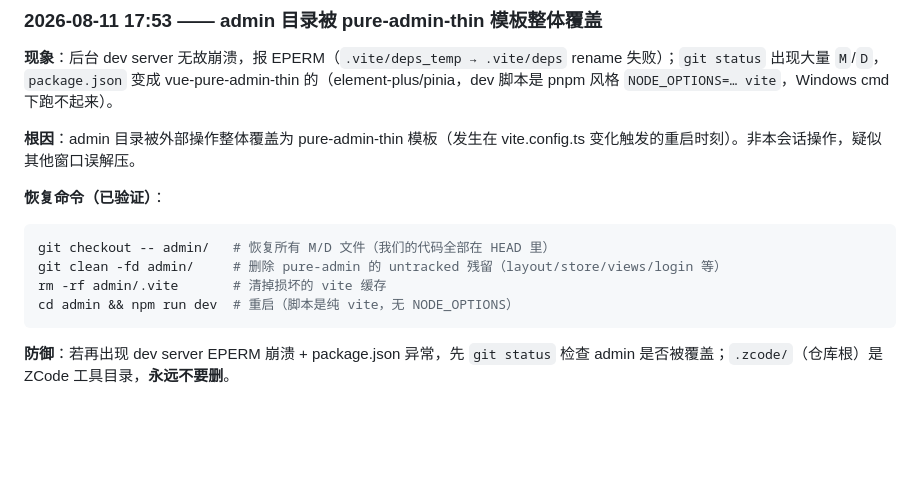
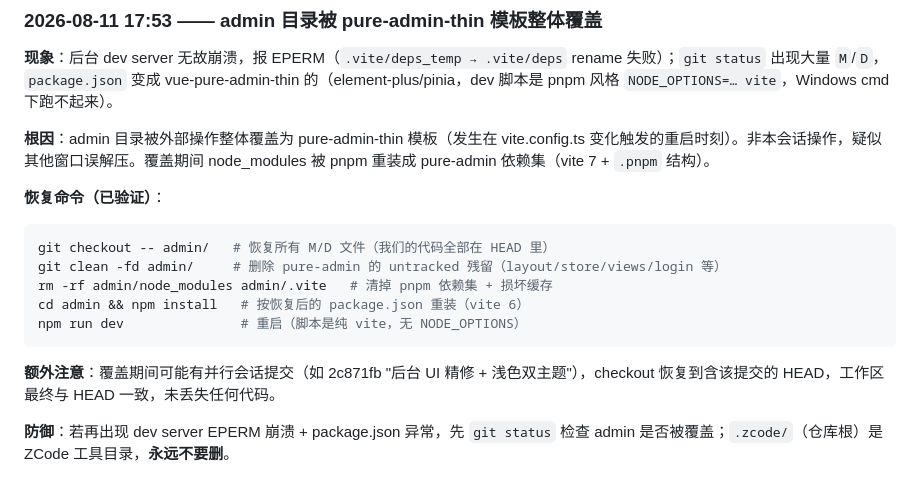
Before and after one commit to terrenceftz/Mblog, a Markdown page: docs/PROJECT-MEMORY.md, the part around the change. Drawn GitHub-style; blank space fills up the shorter version.

Commit message:
docs: 事故记录补充 node_modules 重装细节

````diff
--- a/docs/PROJECT-MEMORY.md
+++ b/docs/PROJECT-MEMORY.md
@@ -185,15 +185,18 @@ AdminLayout（暗色侧栏 + icons + 移动抽屉 + `isActive()` 精确导航判
 
 **现象**：后台 dev server 无故崩溃，报 EPERM（`.vite/deps_temp → .vite/deps` rename 失败）；`git status` 出现大量 `M`/`D`，`package.json` 变成 vue-pure-admin-thin 的（element-plus/pinia，dev 脚本是 pnpm 风格 `NODE_OPTIONS=… vite`，Windows cmd 下跑不起来）。
 
-**根因**：admin 目录被外部操作整体覆盖为 pure-admin-thin 模板（发生在 vite.config.ts 变化触发的重启时刻）。非本会话操作，疑似其他窗口误解压。
+**根因**：admin 目录被外部操作整体覆盖为 pure-admin-thin 模板（发生在 vite.config.ts 变化触发的重启时刻）。非本会话操作，疑似其他窗口误解压。覆盖期间 node_modules 被 pnpm 重装成 pure-admin 依赖集（vite 7 + `.pnpm` 结构）。
 
 **恢复命令（已验证）**：
 ```bash
 git checkout -- admin/   # 恢复所有 M/D 文件（我们的代码全部在 HEAD 里）
 git clean -fd admin/     # 删除 pure-admin 的 untracked 残留（layout/store/views/login 等）
-rm -rf admin/.vite       # 清掉损坏的 vite 缓存
-cd admin && npm run dev  # 重启（脚本是纯 vite，无 NODE_OPTIONS）
+rm -rf admin/node_modules admin/.vite   # 清掉 pnpm 依赖集 + 损坏缓存
+cd admin && npm install   # 按恢复后的 package.json 重装（vite 6）
+npm run dev               # 重启（脚本是纯 vite，无 NODE_OPTIONS）
 ```
+
+**额外注意**：覆盖期间可能有并行会话提交（如 2c871fb "后台 UI 精修 + 浅色双主题"），checkout 恢复到含该提交的 HEAD，工作区最终与 HEAD 一致，未丢失任何代码。
 
 **防御**：若再出现 dev server EPERM 崩溃 + package.json 异常，先 `git status` 检查 admin 是否被覆盖；`.zcode/`（仓库根）是 ZCode 工具目录，**永远不要删**。
 
````
